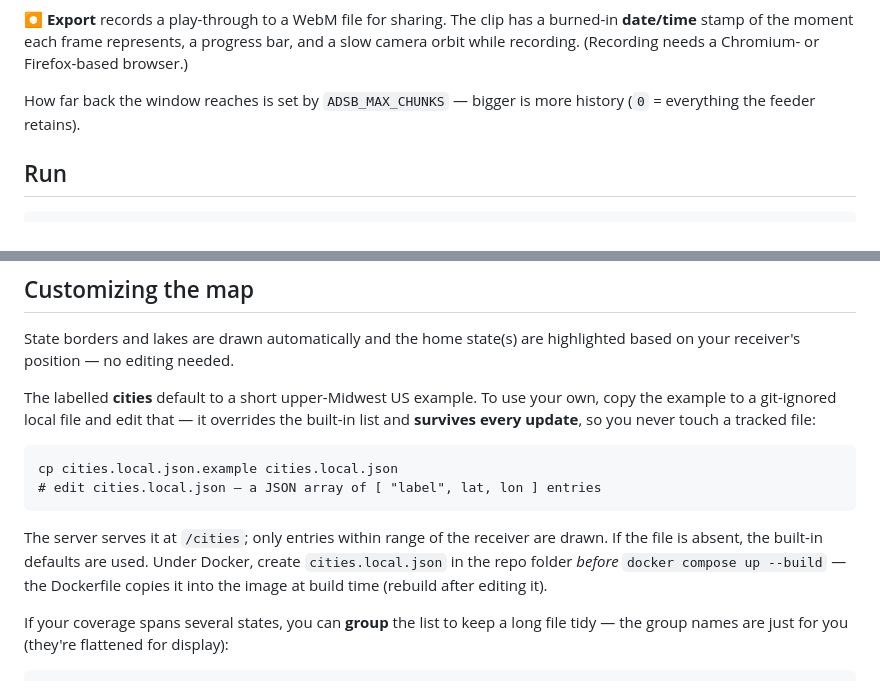
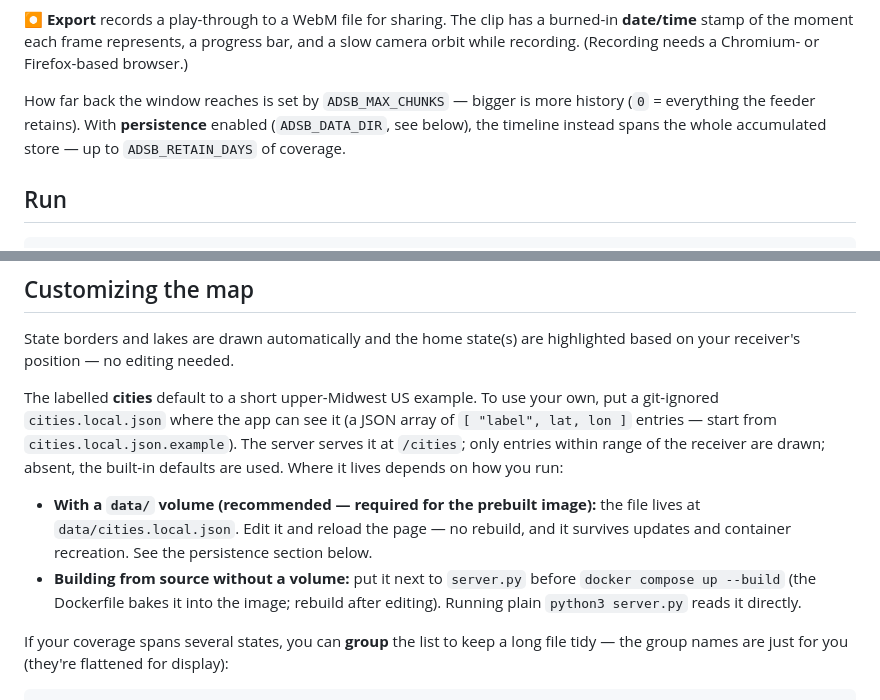
Before and after one commit to jrsphoto/ADSb-Vue, a Markdown page: README.md, 2 parts joined by grey strips. GitHub-like rendering.

Commit message:
docs: un-stale the cities and timeline sections
"Customizing the map" still taught only the bake-into-image cities flow, which
the data/ volume superseded and which doesn't exist at all for the prebuilt ghcr
image — now leads with the volume path (edit + reload, no rebuild) and keeps the
bake-in as the no-volume fallback. Timeline section now notes that with
persistence on, the scrubber spans the accumulated store (up to ADSB_RETAIN_DAYS),
not just ADSB_MAX_CHUNKS.

Co-Authored-By: Claude Opus 4.8 <noreply@anthropic.com>

```diff
--- a/README.md
+++ b/README.md
@@ -44,7 +44,9 @@ and a slow camera orbit while recording. (Recording needs a Chromium- or
 Firefox-based browser.)
 
 How far back the window reaches is set by `ADSB_MAX_CHUNKS` — bigger is more
-history (`0` = everything the feeder retains).
+history (`0` = everything the feeder retains). With **persistence** enabled
+(`ADSB_DATA_DIR`, see below), the timeline instead spans the whole accumulated
+store — up to `ADSB_RETAIN_DAYS` of coverage.
 
 ## Run
 
@@ -141,16 +143,19 @@ State borders and lakes are drawn automatically and the home state(s) are
 highlighted based on your receiver's position — no editing needed.
 
 The labelled **cities** default to a short upper-Midwest US example. To use your
-own, copy the example to a git-ignored local file and edit that — it overrides the
-built-in list and **survives every update**, so you never touch a tracked file:
+own, put a git-ignored `cities.local.json` where the app can see it (a JSON array
+of `[ "label", lat, lon ]` entries — start from `cities.local.json.example`).
+The server serves it at `/cities`; only entries within range of the receiver are
+drawn; absent, the built-in defaults are used. Where it lives depends on how you
+run:
 
-    cp cities.local.json.example cities.local.json
-    # edit cities.local.json — a JSON array of [ "label", lat, lon ] entries
-
-The server serves it at `/cities`; only entries within range of the receiver are
-drawn. If the file is absent, the built-in defaults are used. Under Docker, create
-`cities.local.json` in the repo folder *before* `docker compose up --build` — the
-Dockerfile copies it into the image at build time (rebuild after editing it).
+- **With a `data/` volume (recommended — required for the prebuilt image):** the
+  file lives at `data/cities.local.json`. Edit it and reload the page — no
+  rebuild, and it survives updates and container recreation. See the persistence
+  section below.
+- **Building from source without a volume:** put it next to `server.py` before
+  `docker compose up --build` (the Dockerfile bakes it into the image; rebuild
+  after editing). Running plain `python3 server.py` reads it directly.
 
 If your coverage spans several states, you can **group** the list to keep a long
 file tidy — the group names are just for you (they're flattened for display):
```
